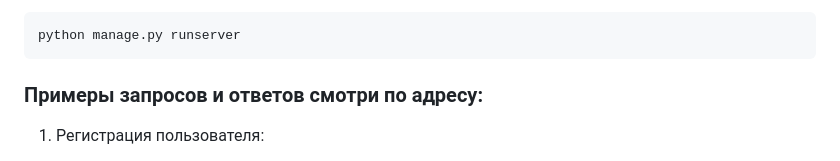
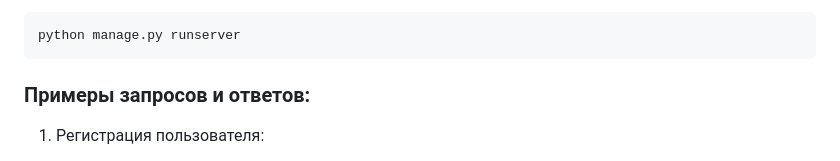
Before and after one commit to mortodello/api_yamdb, a Markdown page: README.md, the part around the change. GitHub-like rendering.

````diff
--- a/README.md
+++ b/README.md
@@ -71,7 +71,7 @@ python manage.py database_loading
 python manage.py runserver
 ```
 
-### Примеры запросов и ответов смотри по адресу:
+### Примеры запросов и ответов:
 
 1. Регистрация пользователя:
    - Запрос: POST /api/v1/auth/signup/
````
